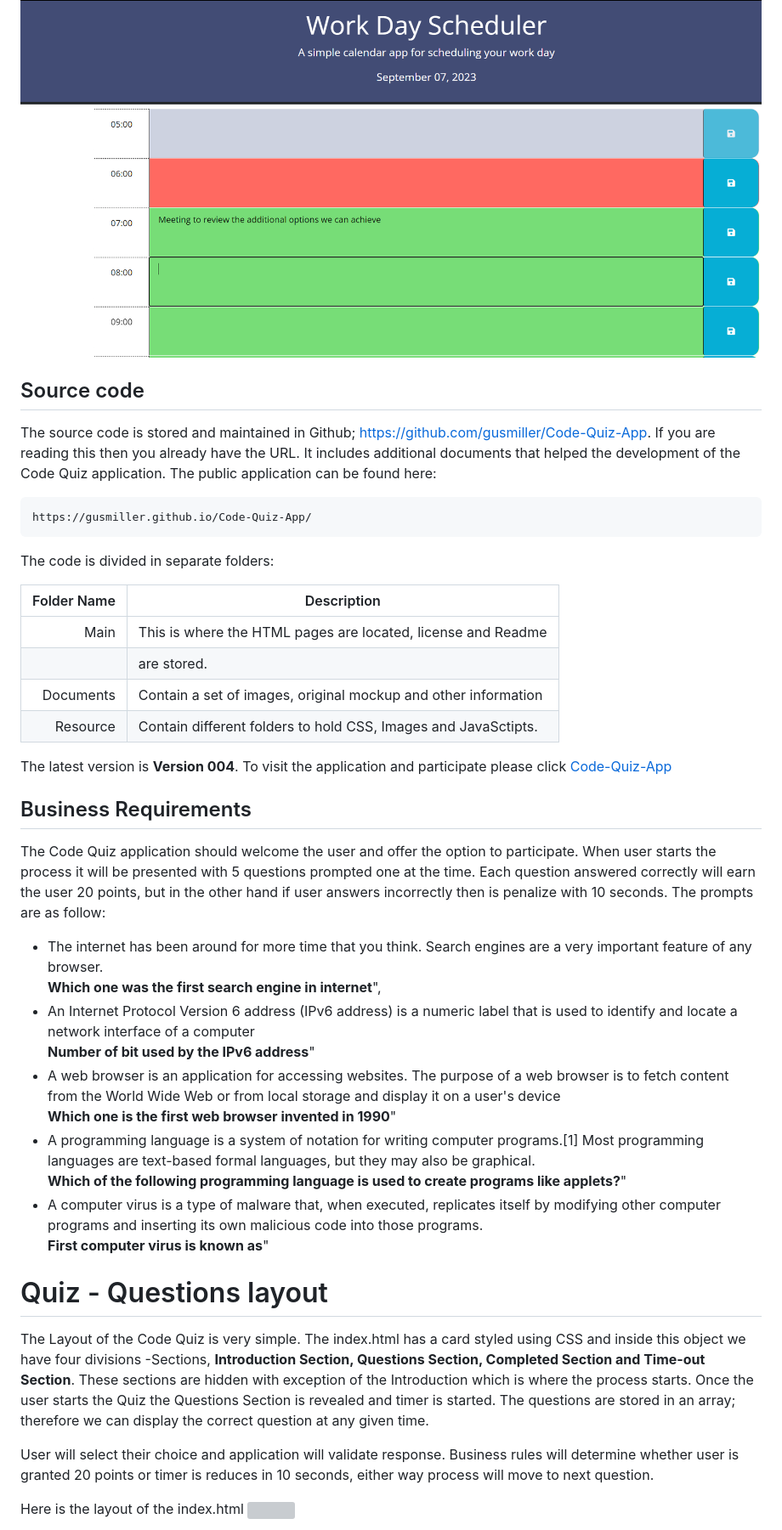
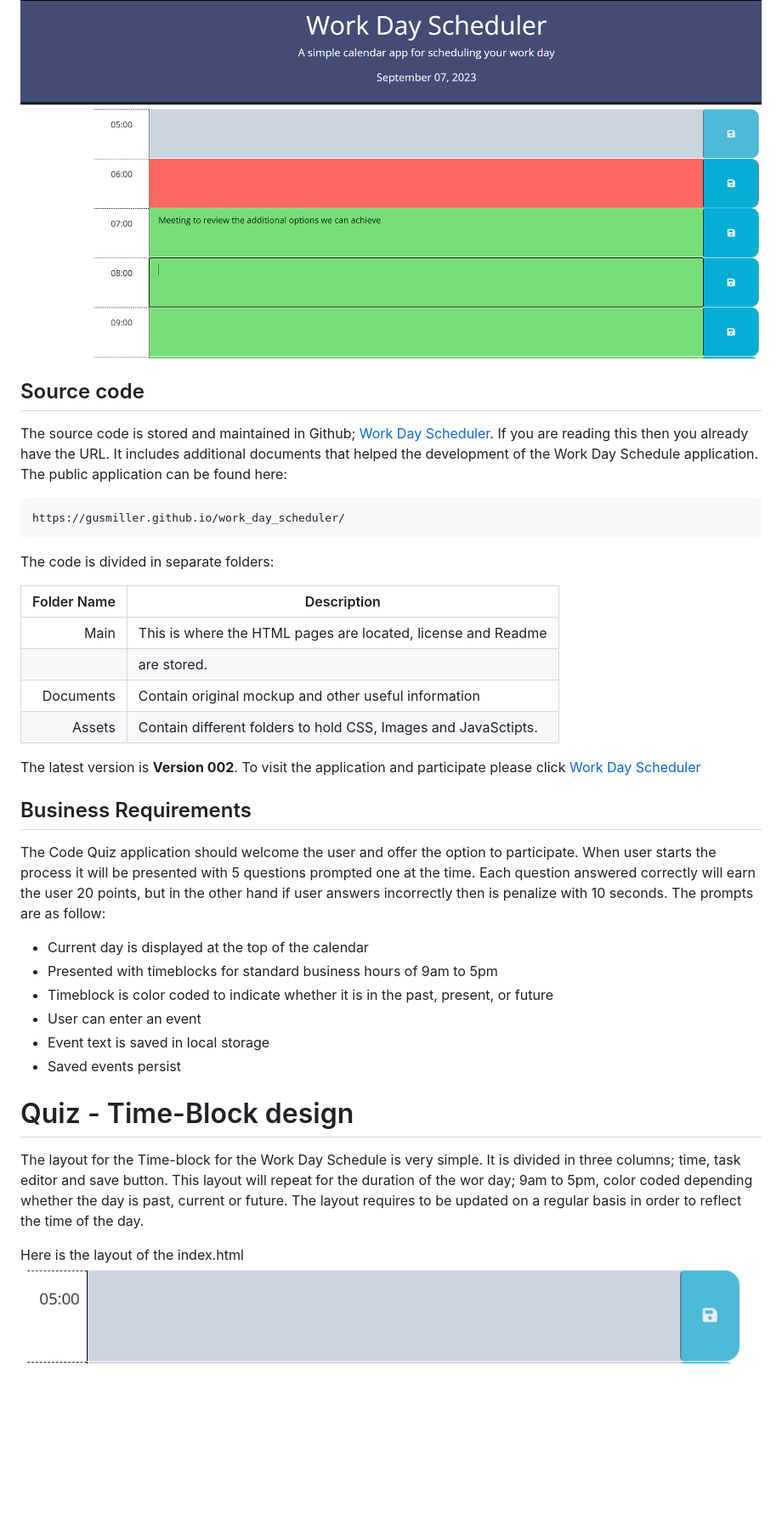
Before and after one commit to gusmiller/work_day_scheduler, a Markdown page: README.md, the part around the change printed below. Shown: that part at 85% size. Rendered like a GitHub page; pictures changed too: assets/images/IMG002.png (added); blank space fills up the shorter version; grey boxes are pictures that could not be loaded.

Commit message:
Dev005 - Readme

````diff
--- a/README.md
+++ b/README.md
@@ -29,40 +30,45 @@ Create a simple calendar application that allows a user to save events for each
 <img src="./assets/images/IMG001.png" height="750">
 
 <!-- Source Section -->
+
 ## Source code
-The source code is stored and maintained in Github; https://github.com/gusmiller/Code-Quiz-App. If you are reading this then you already have the URL. It includes additional documents that helped the development of the Code Quiz application. The public application can be found here:
+
+The source code is stored and maintained in Github; [Work Day Scheduler](https://github.com/gusmiller/work_day_scheduler). If you are reading this then you already have the URL. It includes additional documents that helped the development of the Work Day Schedule application. The public application can be found here:
 
 ```
-https://gusmiller.github.io/Code-Quiz-App/
+https://gusmiller.github.io/work_day_scheduler/
 ```
+
 The code is divided in separate folders:
 
 | Folder Name | Description                                                    |
-|------------:|----------------------------------------------------------------|
-| Main        | This is where the HTML pages are located, license and Readme   |
-|             | are stored.
-| Documents   | Contain a set of images, original mockup and other information |
-| Resource    | Contain different folders to hold CSS, Images and JavaSctipts. |
+| ----------: | -------------------------------------------------------------- |
+|        Main | This is where the HTML pages are located, license and Readme   |
+|             | are stored.                                                    |
+|   Documents | Contain original mockup and other useful information           |
+|      Assets | Contain different folders to hold CSS, Images and JavaSctipts. |
 
-The latest version is <strong>Version 004</strong>. To visit the application and participate please click <a href="https://gusmiller.github.io/Code-Quiz-App/">Code-Quiz-App</a>
+The latest version is <strong>Version 002</strong>. To visit the application and participate please click <a href="https://gusmiller.github.io/work_day_scheduler/">Work Day Scheduler</a>
 
 <!-- Business Requirements Section -->
+
 ## Business Requirements
+
 The Code Quiz application should welcome the user and offer the option to participate. When user starts the process it will be presented with 5 questions prompted one at the time. Each question answered correctly will earn the user 20 points, but in the other hand if user answers incorrectly then is penalize with 10 seconds. The prompts are as follow:
 
 <ul>
-    <li>The internet has been around for more time that you think. Search engines are a very important feature of any browser.<br/> <strong>Which one was the first search engine in internet</strong>",</li>
-    <li>An Internet Protocol Version 6 address (IPv6 address) is a numeric label that is used to identify and locate a network interface of a computer<br/><strong>Number of bit used by the IPv6 address</strong>"</li>
-    <li>A web browser is an application for accessing websites. The purpose of a web browser is to fetch content from the World Wide Web or from local storage and display it on a user's device<br/><strong>Which one is the first web browser invented in 1990</strong>"</li>
-    <li>A programming language is a system of notation for writing computer programs.[1] Most programming languages are text-based formal languages, but they may also be graphical.<br/><strong>Which of the following programming language is used to create programs like applets?</strong>"</li>
-    <li>A computer virus is a type of malware that, when executed, replicates itself by modifying other computer programs and inserting its own malicious code into those programs.<br/><strong>First computer virus is known as</strong>"</li>
+    <li>Current day is displayed at the top of the calendar</li>
+    <li>Presented with timeblocks for standard business hours of 9am to 5pm</li>
+    <li>Timeblock is color coded to indicate whether it is in the past, present, or future</li>
+    <li>User can enter an event</li>
+    <li>Event text is saved in local storage</li>
+    <li>Saved events persist</li>
 </ul>
 
-# Quiz - Questions layout
-The Layout of the Code Quiz is very simple. The index.html has a card styled using CSS and inside this object we have four divisions -Sections, <strong>Introduction Section, Questions Section, Completed Section and Time-out Section</strong>. These sections are hidden with exception of the Introduction which is where the process starts. Once the user starts the Quiz the Questions Section is revealed and timer is started. The questions are stored in an array; therefore we can display the correct question at any given time.
+# Quiz - Time-Block design
 
-User will select their choice and application will validate response. Business rules will determine whether user is granted 20 points or timer is reduces in 10 seconds, either way process will move to next question.
+The layout for the Time-block for the Work Day Schedule is very simple. It is divided in three columns; time, task editor and save button. This layout will repeat for the duration of the wor day; 9am to 5pm, color coded depending whether the day is past, current or future. The layout requires to be updated on a regular basis in order to reflect the time of the day.
 
 Here is the layout of the index.html
-<img src="./documents/images/CQC-008.png" height="500">
+<img src="./assets/images/IMG002.png" height="500">
 
````
Also changed, not shown: other parts of README.md (+22 -15 lines).
